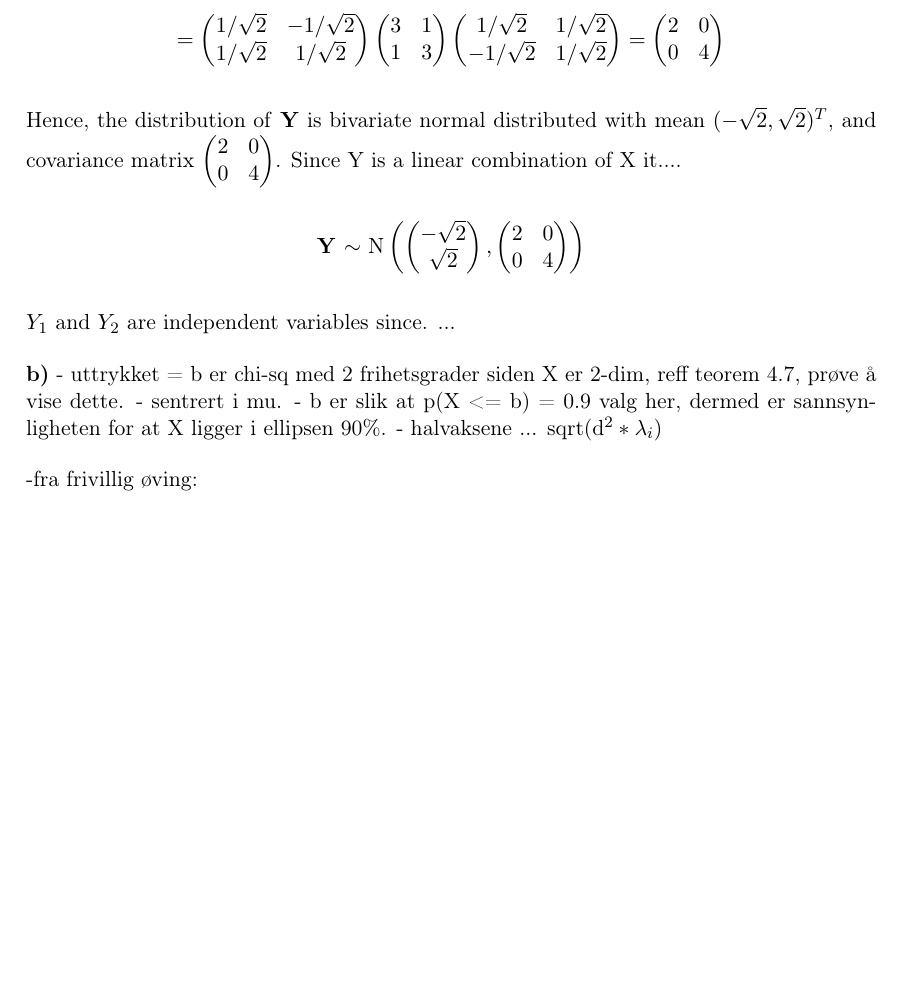
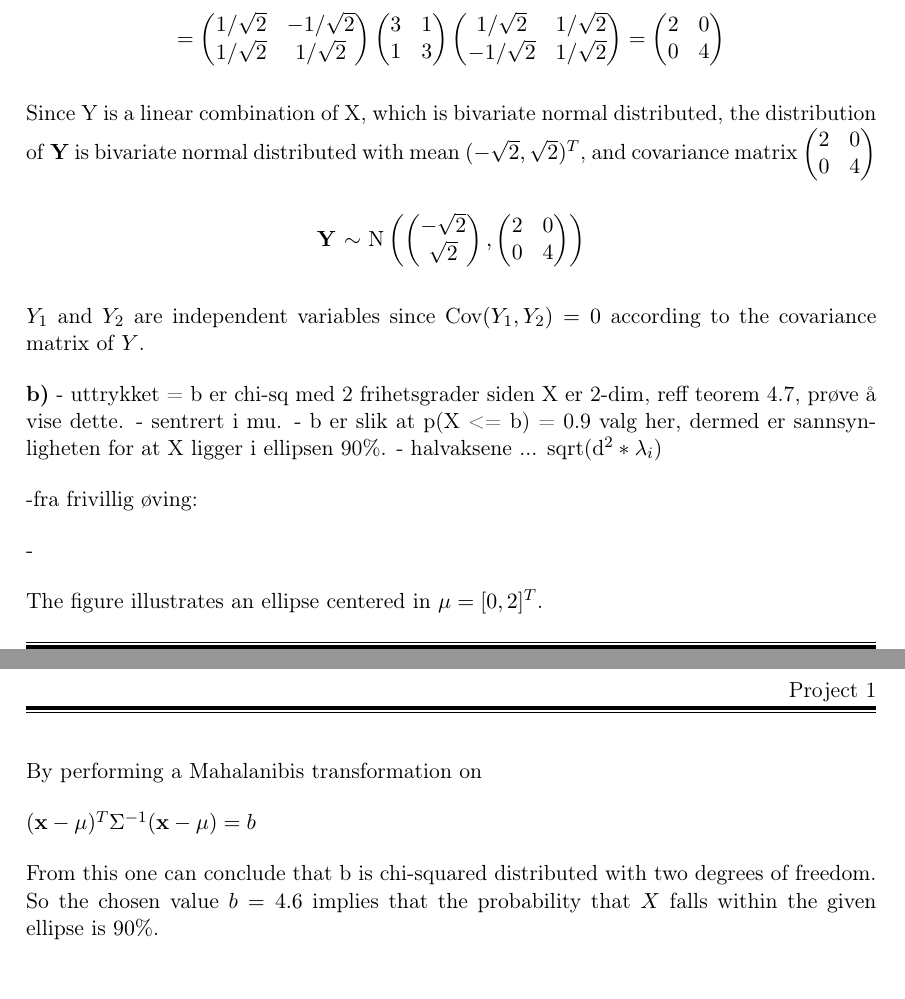
Before and after one commit to vivekapriyas/LinStat_ov1, a LaTeX document (main.tex, which reads 1a.tex, 1b.tex): part of page 1 of 2 before the commit and two parts of pages 1 and 2 of 2 after it, the two joined at a grey line, cut so that both start at the same text, the shorter picture padded with empty space. Compiled offline with pdfLaTeX.

Commit message:
Updates from Overleaf

```diff
--- a/1a.tex
+++ b/1a.tex
@@ -41,10 +41,10 @@ $$\text{Cov}[\textbf{Y}] = \text{Cov}(C\textbf{X}) = C \cdot \text{Cov}(\textbf{
 \end{pmatrix} $$
 
 
-Hence, the distribution of \textbf{Y} is bivariate normal distributed with mean $(-\sqrt{2}, \sqrt{2})^T$, and covariance matrix $\begin{pmatrix}
+Since Y is a linear combination of X, which is bivariate normal distributed, the distribution of \textbf{Y} is bivariate normal distributed with mean $(-\sqrt{2}, \sqrt{2})^T$, and covariance matrix $\begin{pmatrix}
 2 & 0\\
 0  & 4
-\end{pmatrix} $. Since Y is a linear combination of X it....
+\end{pmatrix} $
 
 $$\textbf{Y } \mathtt{\sim} \text{ N}\left(\begin{pmatrix}
 -\sqrt{2} \\
@@ -54,4 +54,6 @@ $$\textbf{Y } \mathtt{\sim} \text{ N}\left(\begin{pmatrix}
 0  & 4
 \end{pmatrix}\right) $$
 
-$Y_1$ and $Y_2$ are independent variables since. ...
+$Y_1$ and $Y_2$ are independent variables since $\text{Cov}(Y_1, Y_2) = 0$ according to the covariance matrix of $Y$.
+
+%if one choose $A$ and $B$ such that $AY = Y_1$ and $BY = Y_2$ then $A \Sigma B^T = 0$
--- a/1b.tex
+++ b/1b.tex
@@ -7,3 +7,11 @@
 -fra frivillig øving:
 
 -
+
+The figure illustrates an ellipse centered in $\mu = [0, 2]^T$.
+
+By performing a Mahalanibis transformation on
+
+$(\textbf{x}- {\mu})^T \Sigma^{-1} (\textbf{x}-{\mu})=b$ %bold mu!!!
+
+From this one can conclude that b is chi-squared distributed with two degrees of freedom. So the chosen value $b=4.6$ implies that the probability that $X$ falls within the given ellipse is $90\%$.
```
